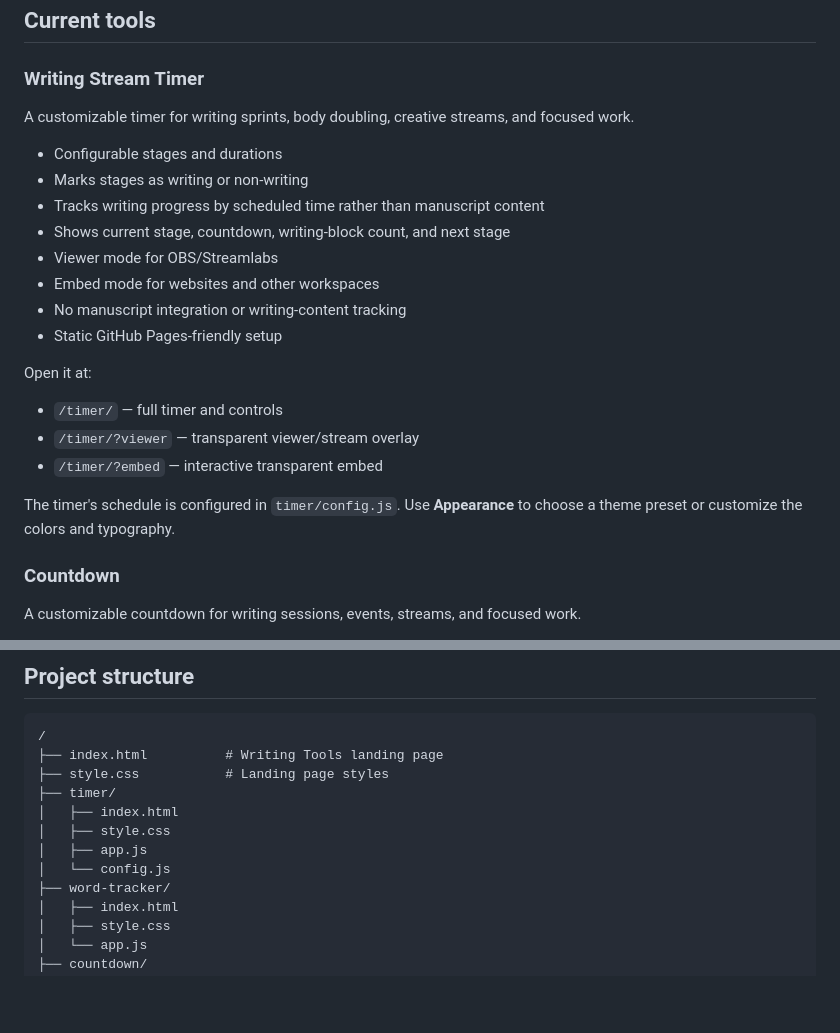
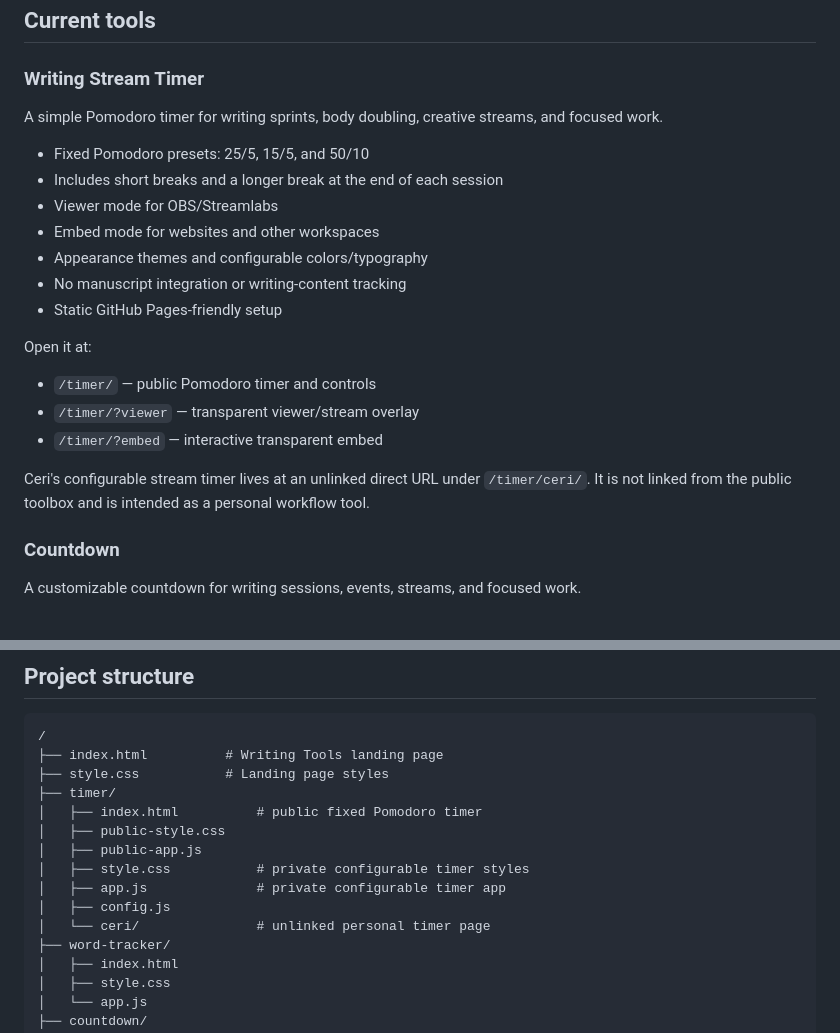
Before and after one commit to pkmnSidiko/writing-stream-timer, a Markdown page: README.md, 2 parts joined by grey strips. Drawn GitHub-style; blank space fills up the shorter version.

Commit message:
Document public and personal timers

```diff
--- a/README.md
+++ b/README.md
@@ -12,24 +12,23 @@ TLC Storyworks is also an open community project. If you have ideas, feedback, o
 
 ### Writing Stream Timer
 
-A customizable timer for writing sprints, body doubling, creative streams, and focused work.
+A simple Pomodoro timer for writing sprints, body doubling, creative streams, and focused work.
 
-- Configurable stages and durations
-- Marks stages as writing or non-writing
-- Tracks writing progress by scheduled time rather than manuscript content
-- Shows current stage, countdown, writing-block count, and next stage
+- Fixed Pomodoro presets: 25/5, 15/5, and 50/10
+- Includes short breaks and a longer break at the end of each session
 - Viewer mode for OBS/Streamlabs
 - Embed mode for websites and other workspaces
+- Appearance themes and configurable colors/typography
 - No manuscript integration or writing-content tracking
 - Static GitHub Pages-friendly setup
 
 Open it at:
 
-- `/timer/` — full timer and controls
+- `/timer/` — public Pomodoro timer and controls
 - `/timer/?viewer` — transparent viewer/stream overlay
 - `/timer/?embed` — interactive transparent embed
 
-The timer's schedule is configured in `timer/config.js`. Use **Appearance** to choose a theme preset or customize the colors and typography.
+Ceri's configurable stream timer lives at an unlinked direct URL under `/timer/ceri/`. It is not linked from the public toolbox and is intended as a personal workflow tool.
 
 ### Countdown
 
@@ -78,10 +77,13 @@ The tracker stores its project data locally in the browser. Appearance settings
 ├── index.html          # Writing Tools landing page
 ├── style.css           # Landing page styles
 ├── timer/
-│   ├── index.html
-│   ├── style.css
-│   ├── app.js
-│   └── config.js
+│   ├── index.html          # public fixed Pomodoro timer
+│   ├── public-style.css
+│   ├── public-app.js
+│   ├── style.css           # private configurable timer styles
+│   ├── app.js              # private configurable timer app
+│   ├── config.js
+│   └── ceri/               # unlinked personal timer page
 ├── word-tracker/
 │   ├── index.html
 │   ├── style.css
```
